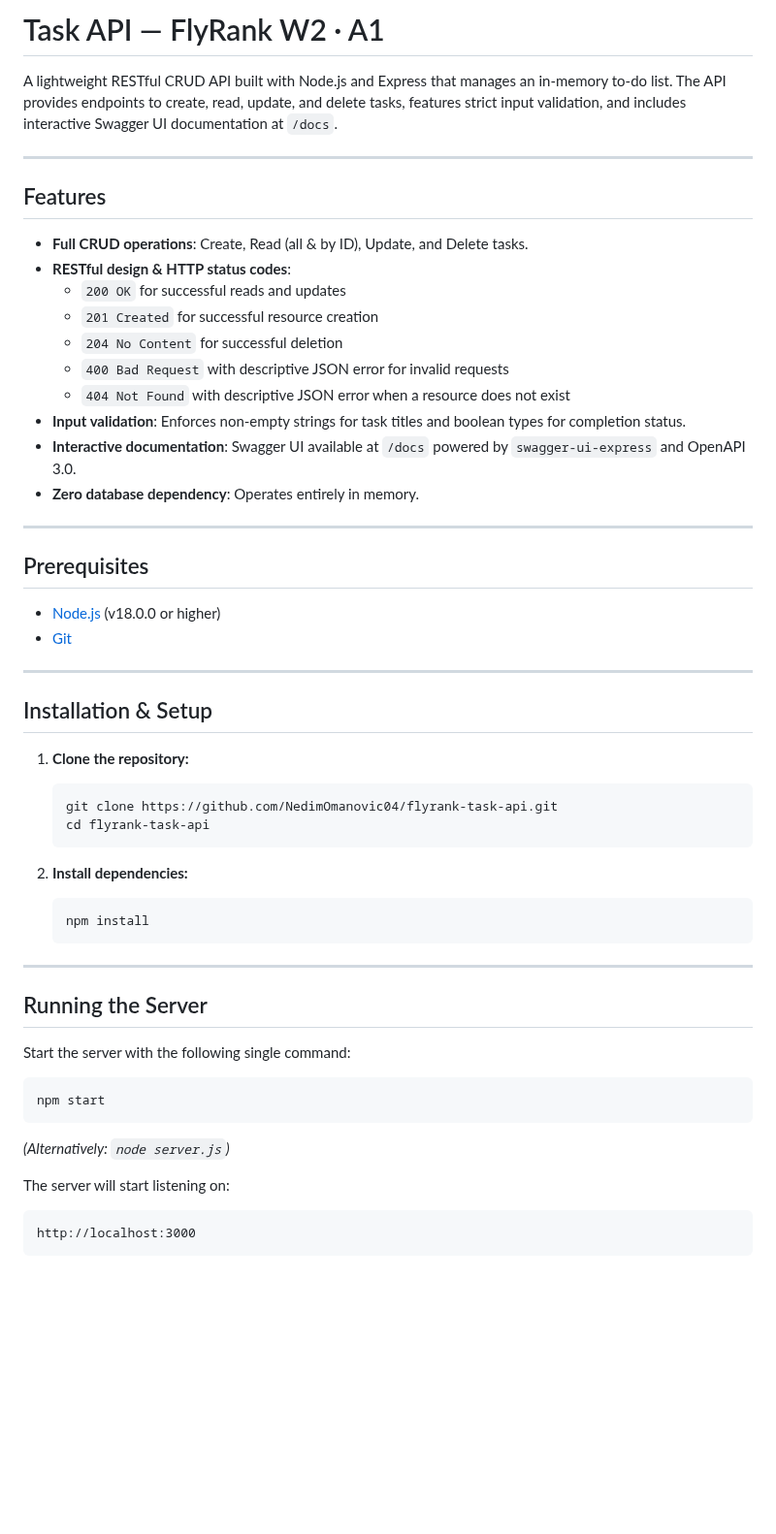
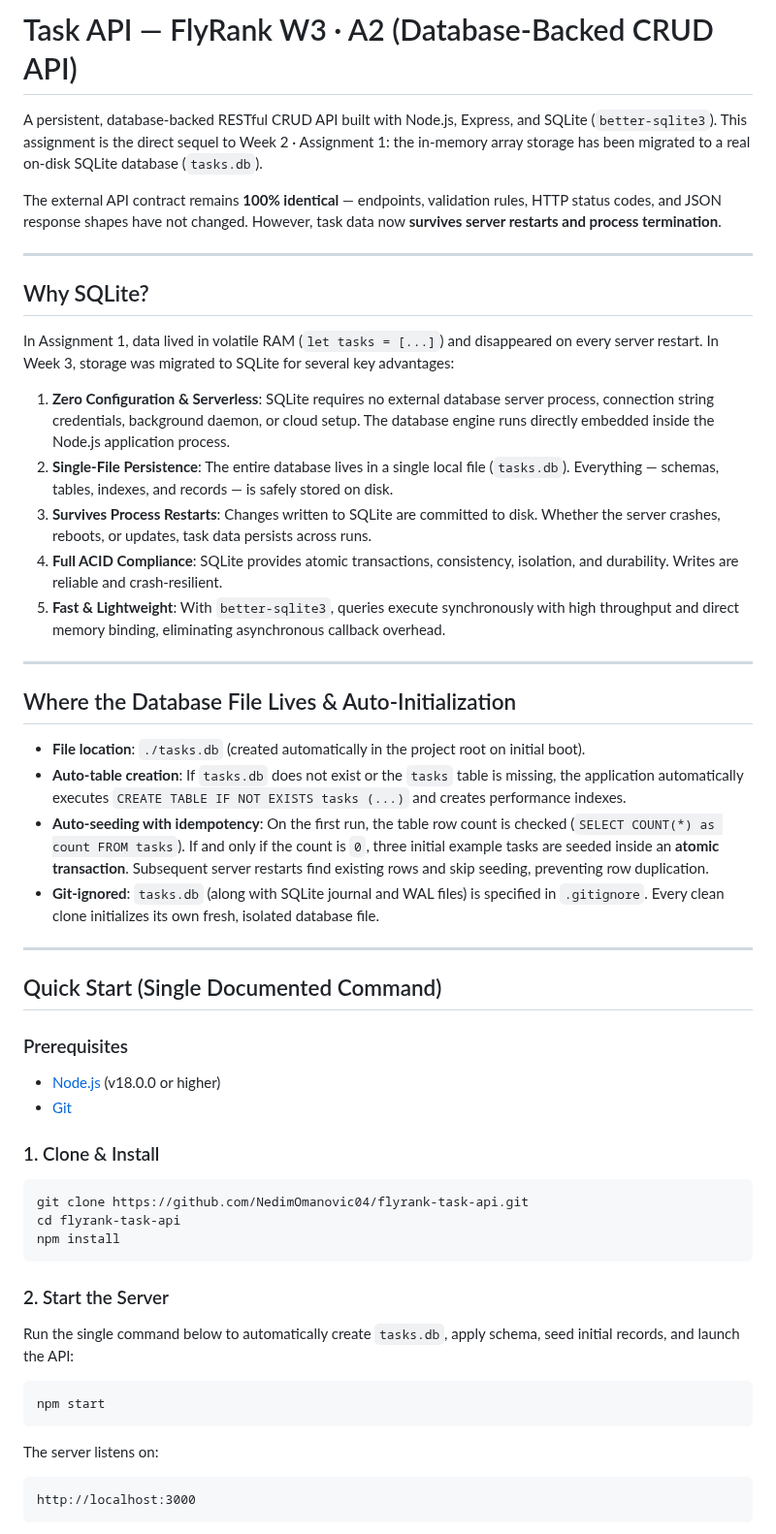
Before and after one commit to NedimOmanovic04/flyrank-task-api, a Markdown page: README.md, the part around one of its changes. Shown at 97% size. Drawn GitHub-style; blank space fills up the shorter version.

Commit message:
Stage 5: database documentation

````diff
--- a/README.md
+++ b/README.md
@@ -1,57 +1,53 @@
-# Task API — FlyRank W2 · A1
+# Task API — FlyRank W3 · A2 (Database-Backed CRUD API)
 
-A lightweight RESTful CRUD API built with Node.js and Express that manages an in-memory to-do list. The API provides endpoints to create, read, update, and delete tasks, features strict input validation, and includes interactive Swagger UI documentation at `/docs`.
+A persistent, database-backed RESTful CRUD API built with Node.js, Express, and SQLite (`better-sqlite3`). This assignment is the direct sequel to Week 2 · Assignment 1: the in-memory array storage has been migrated to a real on-disk SQLite database (`tasks.db`).
+
+The external API contract remains **100% identical** — endpoints, validation rules, HTTP status codes, and JSON response shapes have not changed. However, task data now **survives server restarts and process termination**.
 
 ---
 
-## Features
+## Why SQLite?
 
-- **Full CRUD operations**: Create, Read (all & by ID), Update, and Delete tasks.
-- **RESTful design & HTTP status codes**:
-  - `200 OK` for successful reads and updates
-  - `201 Created` for successful resource creation
-  - `204 No Content` for successful deletion
-  - `400 Bad Request` with descriptive JSON error for invalid requests
-  - `404 Not Found` with descriptive JSON error when a resource does not exist
-- **Input validation**: Enforces non-empty strings for task titles and boolean types for completion status.
-- **Interactive documentation**: Swagger UI available at `/docs` powered by `swagger-ui-express` and OpenAPI 3.0.
-- **Zero database dependency**: Operates entirely in memory.
+In Assignment 1, data lived in volatile RAM (`let tasks = [...]`) and disappeared on every server restart. In Week 3, storage was migrated to SQLite for several key advantages:
+
+1. **Zero Configuration & Serverless**: SQLite requires no external database server process, connection string credentials, background daemon, or cloud setup. The database engine runs directly embedded inside the Node.js application process.
+2. **Single-File Persistence**: The entire database lives in a single local file (`tasks.db`). Everything — schemas, tables, indexes, and records — is safely stored on disk.
+3. **Survives Process Restarts**: Changes written to SQLite are committed to disk. Whether the server crashes, reboots, or updates, task data persists across runs.
+4. **Full ACID Compliance**: SQLite provides atomic transactions, consistency, isolation, and durability. Writes are reliable and crash-resilient.
+5. **Fast & Lightweight**: With `better-sqlite3`, queries execute synchronously with high throughput and direct memory binding, eliminating asynchronous callback overhead.
 
 ---
 
-## Prerequisites
+## Where the Database File Lives & Auto-Initialization
 
+- **File location**: `./tasks.db` (created automatically in the project root on initial boot).
+- **Auto-table creation**: If `tasks.db` does not exist or the `tasks` table is missing, the application automatically executes `CREATE TABLE IF NOT EXISTS tasks (...)` and creates performance indexes.
+- **Auto-seeding with idempotency**: On the first run, the table row count is checked (`SELECT COUNT(*) as count FROM tasks`). If and only if the count is `0`, three initial example tasks are seeded inside an **atomic transaction**. Subsequent server restarts find existing rows and skip seeding, preventing row duplication.
+- **Git-ignored**: `tasks.db` (along with SQLite journal and WAL files) is specified in `.gitignore`. Every clean clone initializes its own fresh, isolated database file.
+
+---
+
+## Quick Start (Single Documented Command)
+
+### Prerequisites
 - [Node.js](https://nodejs.org/) (v18.0.0 or higher)
 - [Git](https://git-scm.com/)
 
----
+### 1. Clone & Install
+```bash
+git clone https://github.com/NedimOmanovic04/flyrank-task-api.git
+cd flyrank-task-api
+npm install
+```
 
-## Installation & Setup
-
-1. **Clone the repository:**
-   ```bash
-   git clone https://github.com/NedimOmanovic04/flyrank-task-api.git
-   cd flyrank-task-api
-   ```
-
-2. **Install dependencies:**
-   ```bash
-   npm install
-   ```
-
----
-
-## Running the Server
-
-Start the server with the following single command:
+### 2. Start the Server
+Run the single command below to automatically create `tasks.db`, apply schema, seed initial records, and launch the API:
 
 ```bash
 npm start
 ```
 
-*(Alternatively: `node server.js`)*
-
-The server will start listening on:
+The server listens on:
 ```text
 http://localhost:3000
 ```
````
Also changed, not shown: other parts of README.md (+105 -105 lines), dbbrowser.png (added), 4 other files.
